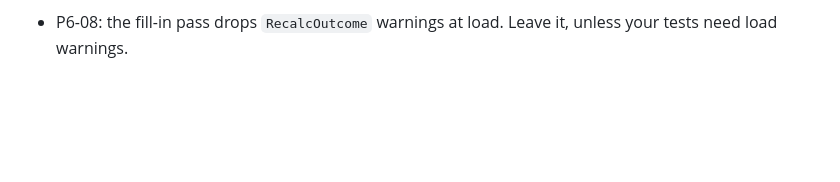
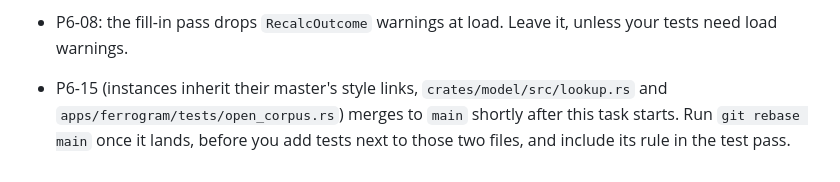
Before and after one commit to aprajnaparamita/ferrogram, a Markdown page: docs/tasks/P6-11.md, the part around the change. Drawn GitHub-style; blank space fills up the shorter version.

Commit message:
docs(tasks): P6-11 note on the P6-15 merge
Task: P6-11

Co-Authored-By: Claude Opus 5.5 <noreply@anthropic.com>

```diff
--- a/docs/tasks/P6-11.md
+++ b/docs/tasks/P6-11.md
@@ -87,3 +87,8 @@ _Filled in by the worker at hand-off: what changed, deviations, new dependencies
   today's behaviour.
 - P6-08: the fill-in pass drops `RecalcOutcome` warnings at load. Leave
   it, unless your tests need load warnings.
+
+- P6-15 (instances inherit their master's style links, `crates/model/src/lookup.rs`
+  and `apps/ferrogram/tests/open_corpus.rs`) merges to `main` shortly after
+  this task starts. Run `git rebase main` once it lands, before you add
+  tests next to those two files, and include its rule in the test pass.
```
